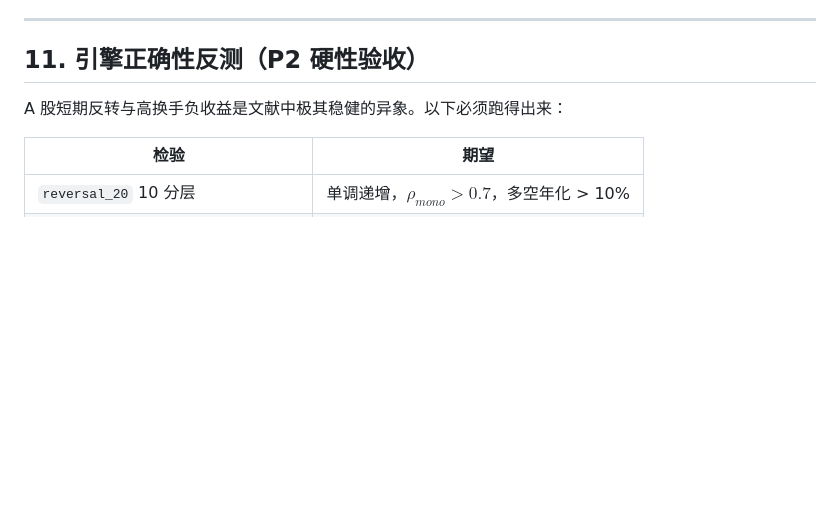
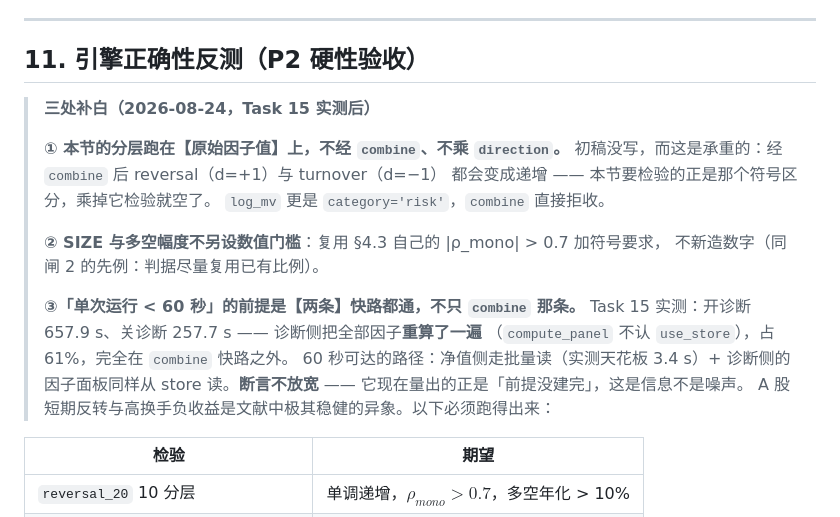
Before and after one commit to jineefo2-jpg/qagent, a Markdown page: docs/algorithm/ashare-core-algorithm-spec.md, the part around the change. Rendered like a GitHub page; blank space fills up the shorter version.

Commit message:
docs(ashare): Task 15 的三处裁决 —— 分层不带 direction / 60s 的前提是两条快路
计划误引 §5.6（算法说明书只到 §5.5，反测是 §11；§5.6 是设计规格的编号）。

§11 补三处白，都是 Task 15 实测出来的：
① 本节分层跑在原始因子值上，不经 combine 不乘 direction —— 经 combine 后
  reversal(+1) 与 turnover(−1) 都变成递增，本节要检验的正是那个符号区分，
  乘掉它检验就空了。log_mv 更是 category='risk'，combine 直接拒收。初稿没写。
② SIZE 与多空幅度复用 §4.3 的 |ρ_mono|>0.7 加符号要求，不新造数字。
③ 「单次 < 60s」的前提是【两条】快路都通：实测开诊断 657.9s、关诊断 257.7s ——
  诊断侧把全部因子重算一遍（compute_panel 不认 use_store），占 61%，
  完全在 combine 快路之外。断言不放宽：它量出的正是「前提没建完」，是信息不是噪声。

Co-Authored-By: Claude Opus 5 <noreply@anthropic.com>

```diff
--- a/docs/algorithm/ashare-core-algorithm-spec.md
+++ b/docs/algorithm/ashare-core-algorithm-spec.md
@@ -728,6 +728,21 @@ $$\mathrm{PeakRatio}=\frac{\mathrm{SR}(\theta^*)}{\overline{\mathrm{SR}\big(\mat
 
 ## 11. 引擎正确性反测（P2 硬性验收）
 
+> **三处补白（2026-08-24，Task 15 实测后）**
+>
+> **① 本节的分层跑在【原始因子值】上，不经 `combine`、不乘 `direction`。**
+> 初稿没写，而这是承重的：经 `combine` 后 reversal（d=+1）与 turnover（d=−1）
+> 都会变成递增 —— 本节要检验的正是那个符号区分，乘掉它检验就空了。
+> `log_mv` 更是 `category='risk'`，`combine` 直接拒收。
+>
+> **② SIZE 与多空幅度不另设数值门槛**：复用 §4.3 自己的 |ρ_mono| > 0.7 加符号要求，
+> 不新造数字（同闸 2 的先例：判据尽量复用已有比例）。
+>
+> **③「单次运行 < 60 秒」的前提是【两条】快路都通，不只 `combine` 那条。**
+> Task 15 实测：开诊断 657.9 s、关诊断 257.7 s —— 诊断侧把全部因子**重算了一遍**
+> （`compute_panel` 不认 `use_store`），占 61%，完全在 `combine` 快路之外。
+> 60 秒可达的路径：净值侧走批量读（实测天花板 3.4 s）+ 诊断侧的因子面板同样从
+> store 读。**断言不放宽** —— 它现在量出的正是「前提没建完」，这是信息不是噪声。
 A 股短期反转与高换手负收益是文献中极其稳健的异象。以下必须跑得出来：
 
 | 检验 | 期望 |
```
Also changed, not shown: docs/plans/2026-08-19-p2-factors-and-backtest.md (+1 -1 lines).
